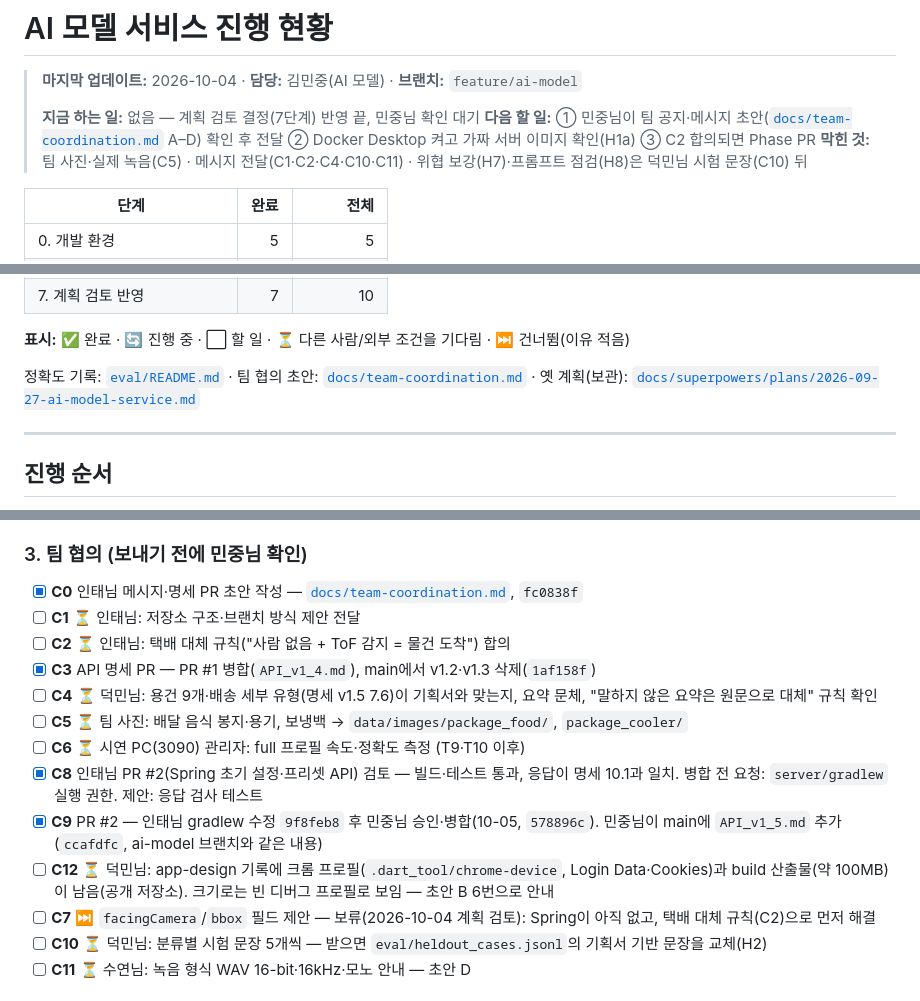
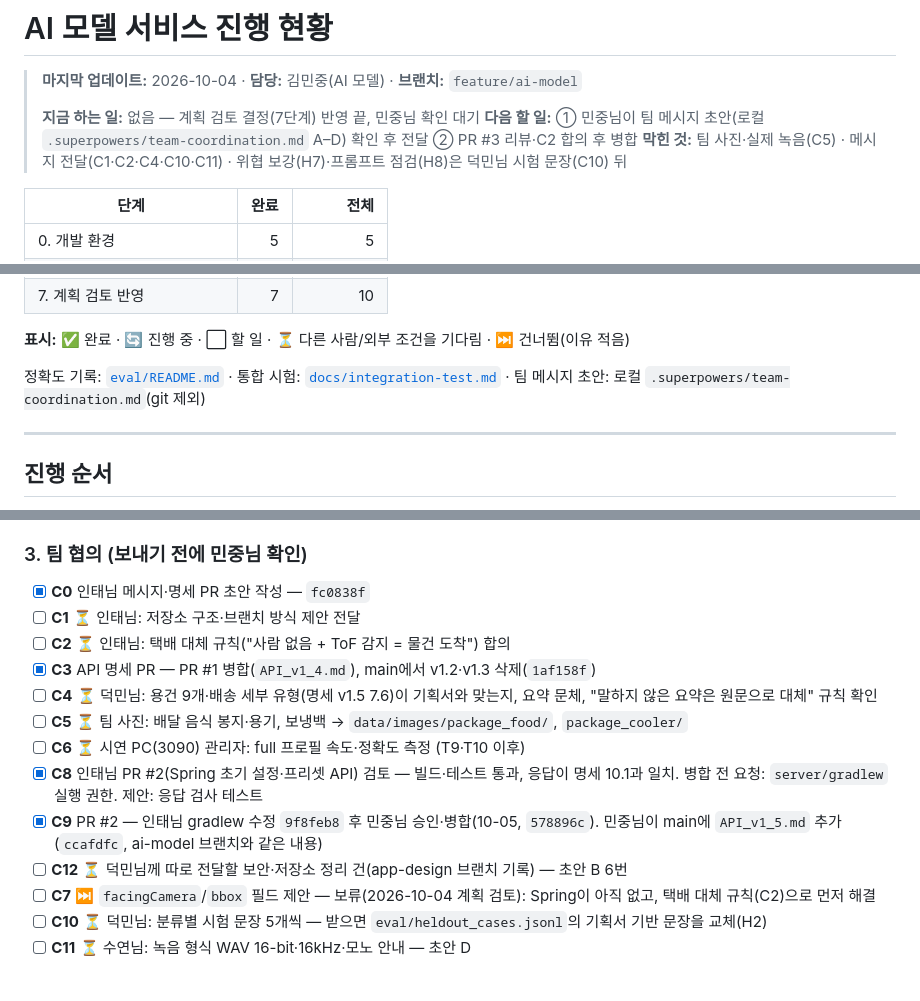
Before and after one commit to centreject/DataCat, a Markdown page: model-service/PROGRESS.md, 3 parts joined by grey strips. GitHub-like rendering.

```diff
--- a/model-service/PROGRESS.md
+++ b/model-service/PROGRESS.md
@@ -3,7 +3,7 @@
 > **마지막 업데이트:** 2026-10-04 · **담당:** 김민중(AI 모델) · **브랜치:** `feature/ai-model`
 >
 > **지금 하는 일:** 없음 — 계획 검토 결정(7단계) 반영 끝, 민중님 확인 대기
-> **다음 할 일:** ① 민중님이 팀 공지·메시지 초안([`docs/team-coordination.md`](docs/team-coordination.md) A–D) 확인 후 전달 ② Docker Desktop 켜고 가짜 서버 이미지 확인(H1a) ③ C2 합의되면 Phase PR
+> **다음 할 일:** ① 민중님이 팀 메시지 초안(로컬 `.superpowers/team-coordination.md` A–D) 확인 후 전달 ② PR #3 리뷰·C2 합의 후 병합
 > **막힌 것:** 팀 사진·실제 녹음(C5) · 메시지 전달(C1·C2·C4·C10·C11) · 위협 보강(H7)·프롬프트 점검(H8)은 덕민님 시험 문장(C10) 뒤
 
 | 단계 | 완료 | 전체 |
@@ -19,7 +19,7 @@
 
 **표시:** ✅ 완료 · 🔄 진행 중 · ⬜ 할 일 · ⏳ 다른 사람/외부 조건을 기다림 · ⏭️ 건너뜀(이유 적음)
 
-정확도 기록: [`eval/README.md`](eval/README.md) · 팀 협의 초안: [`docs/team-coordination.md`](docs/team-coordination.md) · 옛 계획(보관): [`docs/superpowers/plans/2026-09-27-ai-model-service.md`](../docs/superpowers/plans/2026-09-27-ai-model-service.md)
+정확도 기록: [`eval/README.md`](eval/README.md) · 통합 시험: [`docs/integration-test.md`](../docs/integration-test.md) · 팀 메시지 초안: 로컬 `.superpowers/team-coordination.md`(git 제외)
 
 ---
 
@@ -97,7 +97,7 @@
 - [ ] **P2** ⏳ Phase 2 PR → main
 
 ### 3. 팀 협의 (보내기 전에 민중님 확인)
-- [x] **C0** 인태님 메시지·명세 PR 초안 작성 — [`docs/team-coordination.md`](docs/team-coordination.md), `fc0838f`
+- [x] **C0** 인태님 메시지·명세 PR 초안 작성 — `fc0838f`
 - [ ] **C1** ⏳ 인태님: 저장소 구조·브랜치 방식 제안 전달
 - [ ] **C2** ⏳ 인태님: 택배 대체 규칙("사람 없음 + ToF 감지 = 물건 도착") 합의
 - [x] **C3** API 명세 PR — PR #1 병합(`API_v1_4.md`), main에서 v1.2·v1.3 삭제(`1af158f`)
@@ -106,7 +106,7 @@
 - [ ] **C6** ⏳ 시연 PC(3090) 관리자: full 프로필 속도·정확도 측정 (T9·T10 이후)
 - [x] **C8** 인태님 PR #2(Spring 초기 설정·프리셋 API) 검토 — 빌드·테스트 통과, 응답이 명세 10.1과 일치. 병합 전 요청: `server/gradlew` 실행 권한. 제안: 응답 검사 테스트
 - [x] **C9** PR #2 — 인태님 gradlew 수정 `9f8feb8` 후 민중님 승인·병합(10-05, `578896c`). 민중님이 main에 `API_v1_5.md` 추가(`ccafdfc`, ai-model 브랜치와 같은 내용)
-- [ ] **C12** ⏳ 덕민님: app-design 기록에 크롬 프로필(`.dart_tool/chrome-device`, Login Data·Cookies)과 build 산출물(약 100MB)이 남음(공개 저장소). 크기로는 빈 디버그 프로필로 보임 — 초안 B 6번으로 안내
+- [ ] **C12** ⏳ 덕민님께 따로 전달할 보안·저장소 정리 건(app-design 브랜치 기록) — 초안 B 6번
 - [ ] **C7** ⏭️ `facingCamera`/`bbox` 필드 제안 — 보류(2026-10-04 계획 검토): Spring이 아직 없고, 택배 대체 규칙(C2)으로 먼저 해결
 - [ ] **C10** ⏳ 덕민님: 분류별 시험 문장 5개씩 — 받으면 `eval/heldout_cases.jsonl`의 기획서 기반 문장을 교체(H2)
 - [ ] **C11** ⏳ 수연님: 녹음 형식 WAV 16-bit·16kHz·모노 안내 — 초안 D
```
Also changed, not shown: other parts of model-service/PROGRESS.md (+2 -1 lines), model-service/docs/team-coordination.md (deleted, +0 -91 lines), 1 other file.
